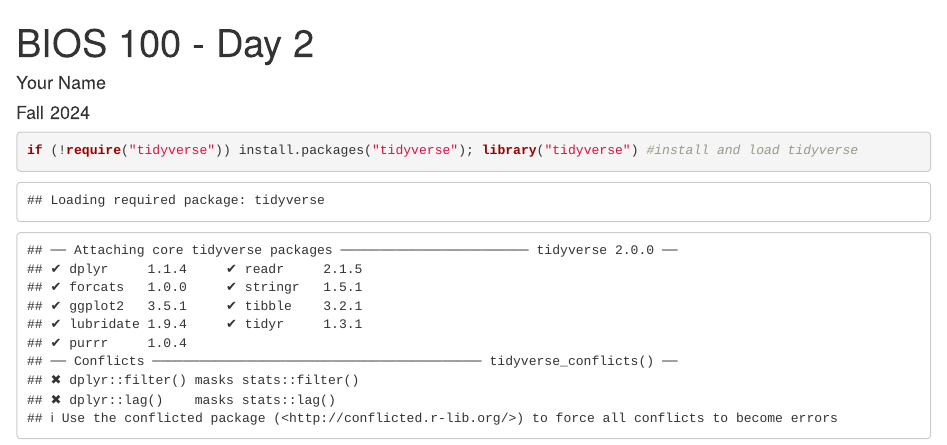
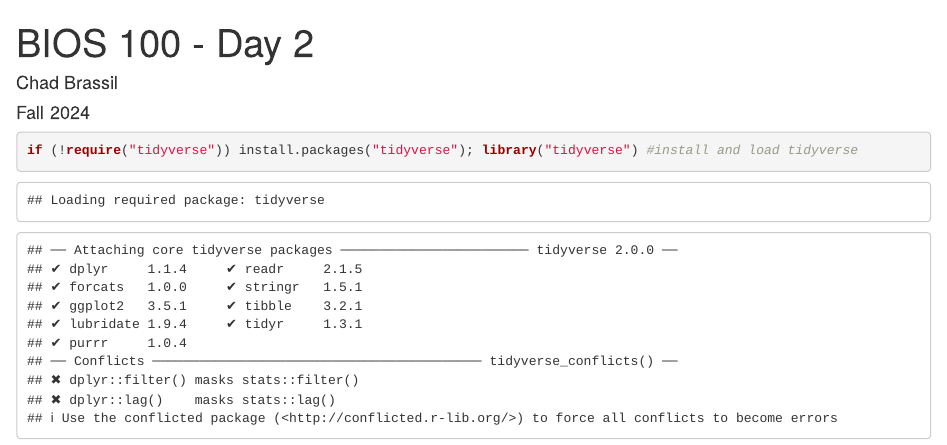
Before and after one commit to cbrassil2/BIOS100day2, an R Markdown document (BIOS100 - Day 2.Rmd): the page in a window 1100 px wide, from its top. Rendered offline with R 4.5, knitr and Pandoc, with nearby package versions; some code elsewhere in the file could not run offline.

Commit message:
Add files via upload

```diff
--- a/BIOS100 - Day 2.Rmd
+++ b/BIOS100 - Day 2.Rmd
@@ -1,6 +1,6 @@
 ---
 title: "BIOS 100 - Day 2"
-author: "Your Name"
+author: "Chad Brassil"
 date: "Fall 2024"
 output: html_document
 ---
```
